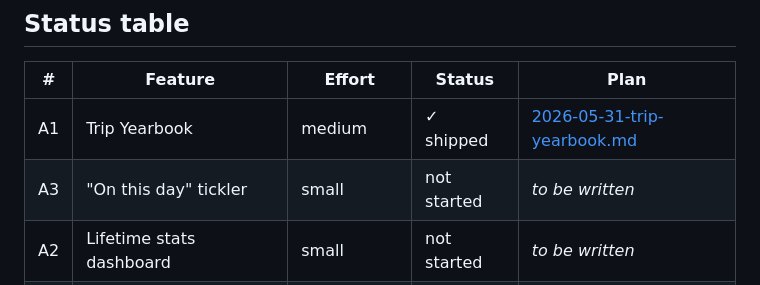
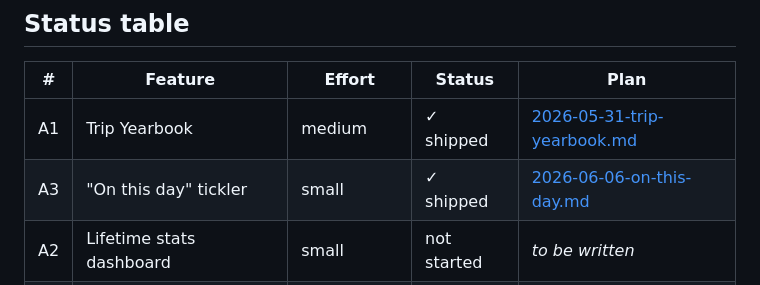
Before and after one commit to jsoash-home/Trip-Planner, a Markdown page: docs/PHASE_3_ROADMAP.md, the part around the change. Drawn GitHub-style.

Commit message:
docs: mark "On this day" (A3) shipped in phase 3 roadmap
4 tasks landed end-to-end this session via subagent-driven
development: on_this_day helper + 9 unit tests, dashboard route
wiring + integration test, _trip_card macro extension, and the
dashboard section block with expand JS + CSS. One review-driven
test fix (calendar.monthrange for date padding) and one
review-driven macro refactor (is-not-none consistency + docstring)
along the way. Suite at 517 passing (+10 over the pre-A3
baseline).

A3 took 7 implementation commits ahead of 2 doc commits (spec +
plan).

Co-Authored-By: Claude Opus 4.7 <noreply@anthropic.com>

```diff
--- a/docs/PHASE_3_ROADMAP.md
+++ b/docs/PHASE_3_ROADMAP.md
@@ -38,7 +38,7 @@ Two threads:
 | #  | Feature                              | Effort        | Status      | Plan |
 |----|--------------------------------------|---------------|-------------|------|
 | A1 | Trip Yearbook                        | medium        | ✓ shipped   | [2026-05-31-trip-yearbook.md](superpowers/plans/2026-05-31-trip-yearbook.md) |
-| A3 | "On this day" tickler                | small         | not started | _to be written_ |
+| A3 | "On this day" tickler                | small         | ✓ shipped   | [2026-06-06-on-this-day.md](superpowers/plans/2026-06-06-on-this-day.md) |
 | A2 | Lifetime stats dashboard             | small         | not started | _to be written_ |
 | B1 | Weather forecast on itinerary        | small-medium  | not started | _to be written_ |
 | B2 | Destination clock / time zones       | small         | not started | _to be written_ |
```
